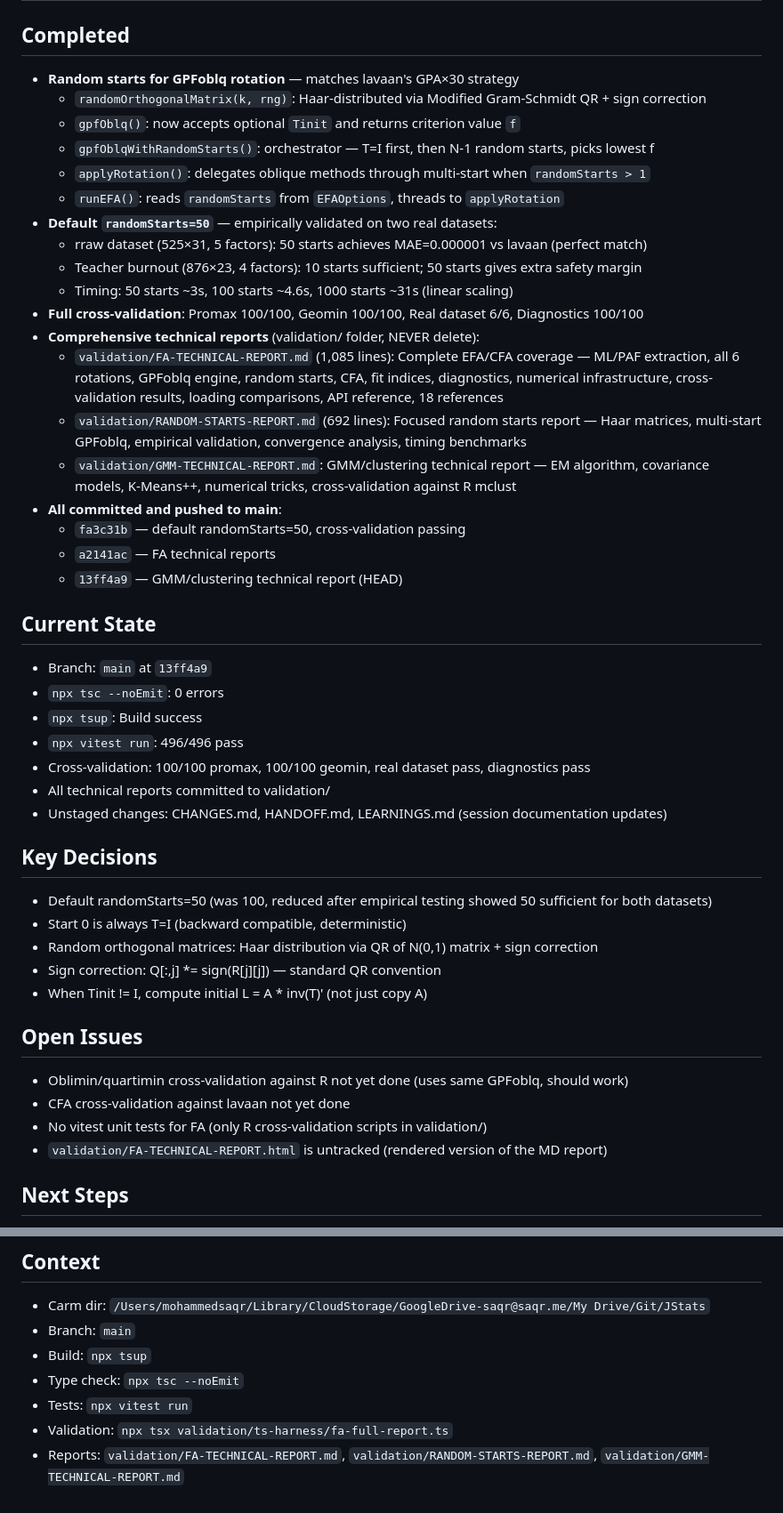
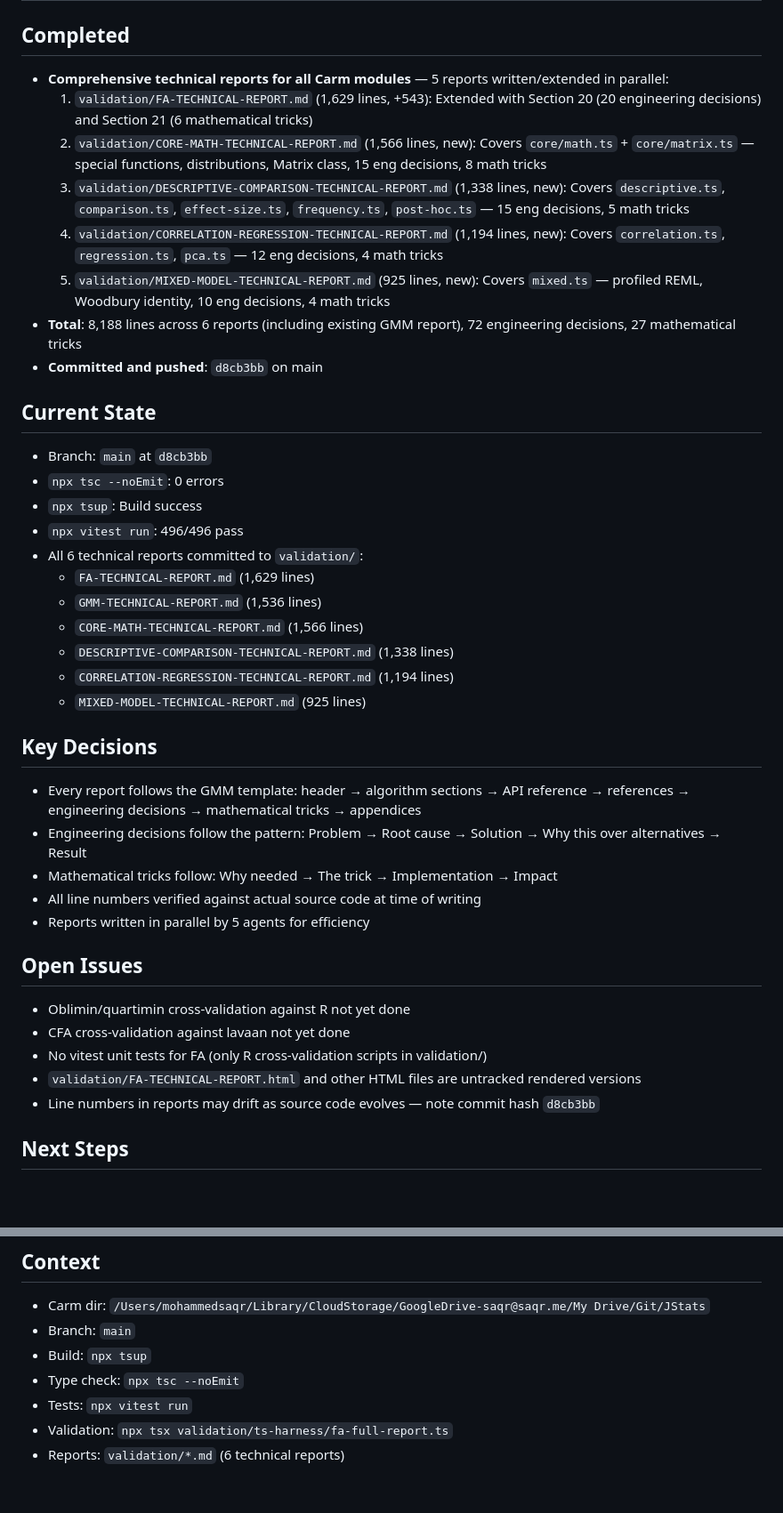
Before and after one commit to mohsaqr/Carm, a Markdown page: HANDOFF.md, 2 parts joined by grey strips. Shown at 89% size. GitHub-like rendering; blank space fills up the shorter version.

Commit message:
Update session documentation: HANDOFF.md, CHANGES.md
Co-Authored-By: Claude Opus 4.6 <noreply@anthropic.com>

```diff
--- a/HANDOFF.md
+++ b/HANDOFF.md
@@ -1,47 +1,41 @@
 # Session Handoff — 2026-02-26
 
 ## Completed
-- **Random starts for GPFoblq rotation** — matches lavaan's GPA×30 strategy
-  - `randomOrthogonalMatrix(k, rng)`: Haar-distributed via Modified Gram-Schmidt QR + sign correction
-  - `gpfOblq()`: now accepts optional `Tinit` and returns criterion value `f`
-  - `gpfOblqWithRandomStarts()`: orchestrator — T=I first, then N-1 random starts, picks lowest f
-  - `applyRotation()`: delegates oblique methods through multi-start when `randomStarts > 1`
-  - `runEFA()`: reads `randomStarts` from `EFAOptions`, threads to `applyRotation`
-- **Default `randomStarts=50`** — empirically validated on two real datasets:
-  - rraw dataset (525×31, 5 factors): 50 starts achieves MAE=0.000001 vs lavaan (perfect match)
-  - Teacher burnout (876×23, 4 factors): 10 starts sufficient; 50 starts gives extra safety margin
-  - Timing: 50 starts ~3s, 100 starts ~4.6s, 1000 starts ~31s (linear scaling)
-- **Full cross-validation**: Promax 100/100, Geomin 100/100, Real dataset 6/6, Diagnostics 100/100
-- **Comprehensive technical reports** (validation/ folder, NEVER delete):
-  - `validation/FA-TECHNICAL-REPORT.md` (1,085 lines): Complete EFA/CFA coverage — ML/PAF extraction, all 6 rotations, GPFoblq engine, random starts, CFA, fit indices, diagnostics, numerical infrastructure, cross-validation results, loading comparisons, API reference, 18 references
-  - `validation/RANDOM-STARTS-REPORT.md` (692 lines): Focused random starts report — Haar matrices, multi-start GPFoblq, empirical validation, convergence analysis, timing benchmarks
-  - `validation/GMM-TECHNICAL-REPORT.md`: GMM/clustering technical report — EM algorithm, covariance models, K-Means++, numerical tricks, cross-validation against R mclust
-- **All committed and pushed to main**:
-  - `fa3c31b` — default randomStarts=50, cross-validation passing
-  - `a2141ac` — FA technical reports
-  - `13ff4a9` — GMM/clustering technical report (HEAD)
+- **Comprehensive technical reports for all Carm modules** — 5 reports written/extended in parallel:
+  1. `validation/FA-TECHNICAL-REPORT.md` (1,629 lines, +543): Extended with Section 20 (20 engineering decisions) and Section 21 (6 mathematical tricks)
+  2. `validation/CORE-MATH-TECHNICAL-REPORT.md` (1,566 lines, new): Covers `core/math.ts` + `core/matrix.ts` — special functions, distributions, Matrix class, 15 eng decisions, 8 math tricks
+  3. `validation/DESCRIPTIVE-COMPARISON-TECHNICAL-REPORT.md` (1,338 lines, new): Covers `descriptive.ts`, `comparison.ts`, `effect-size.ts`, `frequency.ts`, `post-hoc.ts` — 15 eng decisions, 5 math tricks
+  4. `validation/CORRELATION-REGRESSION-TECHNICAL-REPORT.md` (1,194 lines, new): Covers `correlation.ts`, `regression.ts`, `pca.ts` — 12 eng decisions, 4 math tricks
+  5. `validation/MIXED-MODEL-TECHNICAL-REPORT.md` (925 lines, new): Covers `mixed.ts` — profiled REML, Woodbury identity, 10 eng decisions, 4 math tricks
+- **Total**: 8,188 lines across 6 reports (including existing GMM report), 72 engineering decisions, 27 mathematical tricks
+- **Committed and pushed**: `d8cb3bb` on main
 
 ## Current State
-- Branch: `main` at `13ff4a9`
+- Branch: `main` at `d8cb3bb`
 - `npx tsc --noEmit`: 0 errors
 - `npx tsup`: Build success
 - `npx vitest run`: 496/496 pass
-- Cross-validation: 100/100 promax, 100/100 geomin, real dataset pass, diagnostics pass
-- All technical reports committed to validation/
-- Unstaged changes: CHANGES.md, HANDOFF.md, LEARNINGS.md (session documentation updates)
+- All 6 technical reports committed to `validation/`:
+  - `FA-TECHNICAL-REPORT.md` (1,629 lines)
+  - `GMM-TECHNICAL-REPORT.md` (1,536 lines)
+  - `CORE-MATH-TECHNICAL-REPORT.md` (1,566 lines)
+  - `DESCRIPTIVE-COMPARISON-TECHNICAL-REPORT.md` (1,338 lines)
+  - `CORRELATION-REGRESSION-TECHNICAL-REPORT.md` (1,194 lines)
+  - `MIXED-MODEL-TECHNICAL-REPORT.md` (925 lines)
 
 ## Key Decisions
-- Default randomStarts=50 (was 100, reduced after empirical testing showed 50 sufficient for both datasets)
-- Start 0 is always T=I (backward compatible, deterministic)
-- Random orthogonal matrices: Haar distribution via QR of N(0,1) matrix + sign correction
-- Sign correction: Q[:,j] *= sign(R[j][j]) — standard QR convention
-- When Tinit != I, compute initial L = A * inv(T)' (not just copy A)
+- Every report follows the GMM template: header → algorithm sections → API reference → references → engineering decisions → mathematical tricks → appendices
+- Engineering decisions follow the pattern: Problem → Root cause → Solution → Why this over alternatives → Result
+- Mathematical tricks follow: Why needed → The trick → Implementation → Impact
+- All line numbers verified against actual source code at time of writing
+- Reports written in parallel by 5 agents for efficiency
 
 ## Open Issues
-- Oblimin/quartimin cross-validation against R not yet done (uses same GPFoblq, should work)
+- Oblimin/quartimin cross-validation against R not yet done
 - CFA cross-validation against lavaan not yet done
 - No vitest unit tests for FA (only R cross-validation scripts in validation/)
-- `validation/FA-TECHNICAL-REPORT.html` is untracked (rendered version of the MD report)
+- `validation/FA-TECHNICAL-REPORT.html` and other HTML files are untracked rendered versions
+- Line numbers in reports may drift as source code evolves — note commit hash `d8cb3bb`
 
 ## Next Steps
 1. Write vitest tests encoding R-verified expected values for FA
@@ -57,4 +51,4 @@
 - Type check: `npx tsc --noEmit`
 - Tests: `npx vitest run`
 - Validation: `npx tsx validation/ts-harness/fa-full-report.ts`
-- Reports: `validation/FA-TECHNICAL-REPORT.md`, `validation/RANDOM-STARTS-REPORT.md`, `validation/GMM-TECHNICAL-REPORT.md`
+- Reports: `validation/*.md` (6 technical reports)
```
Also changed, not shown: CHANGES.md (+9 -0 lines).
